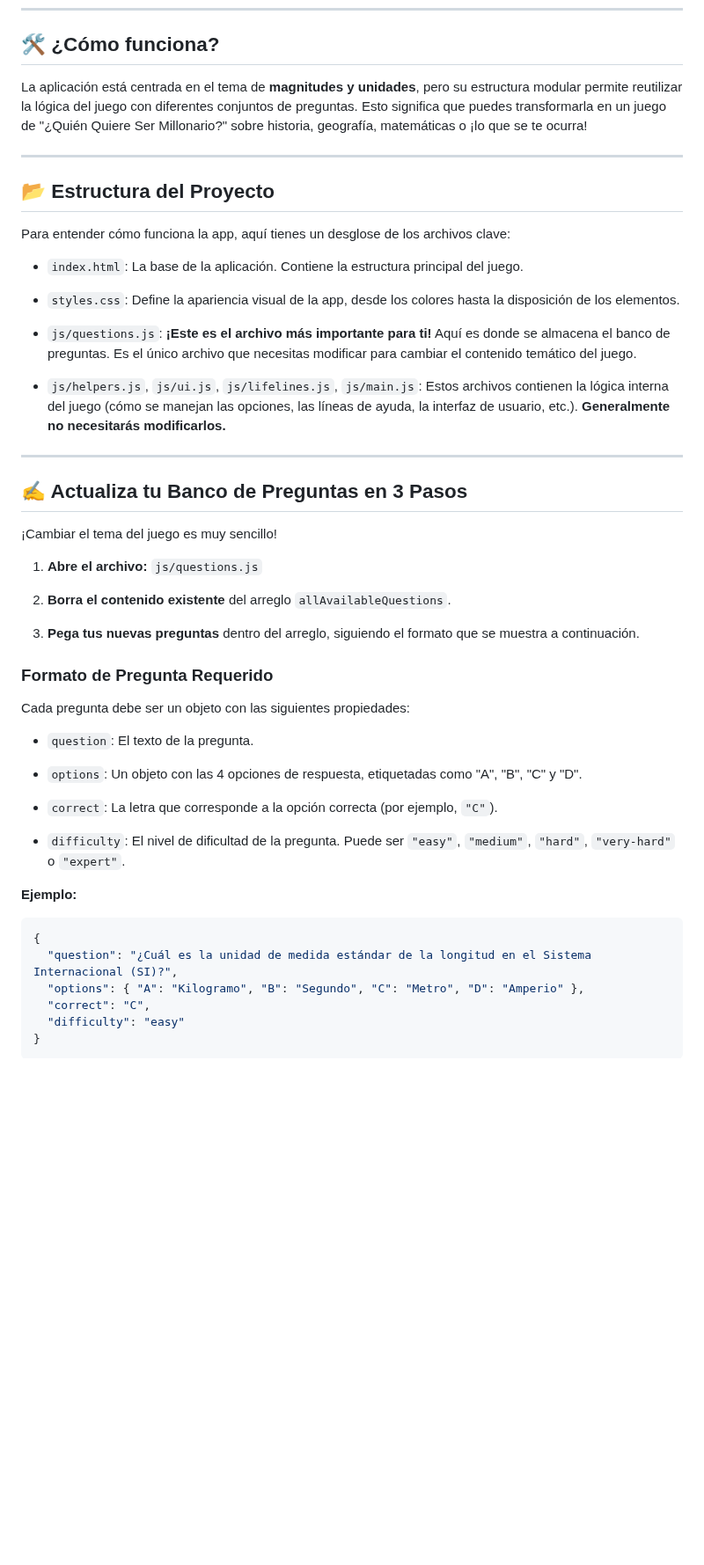
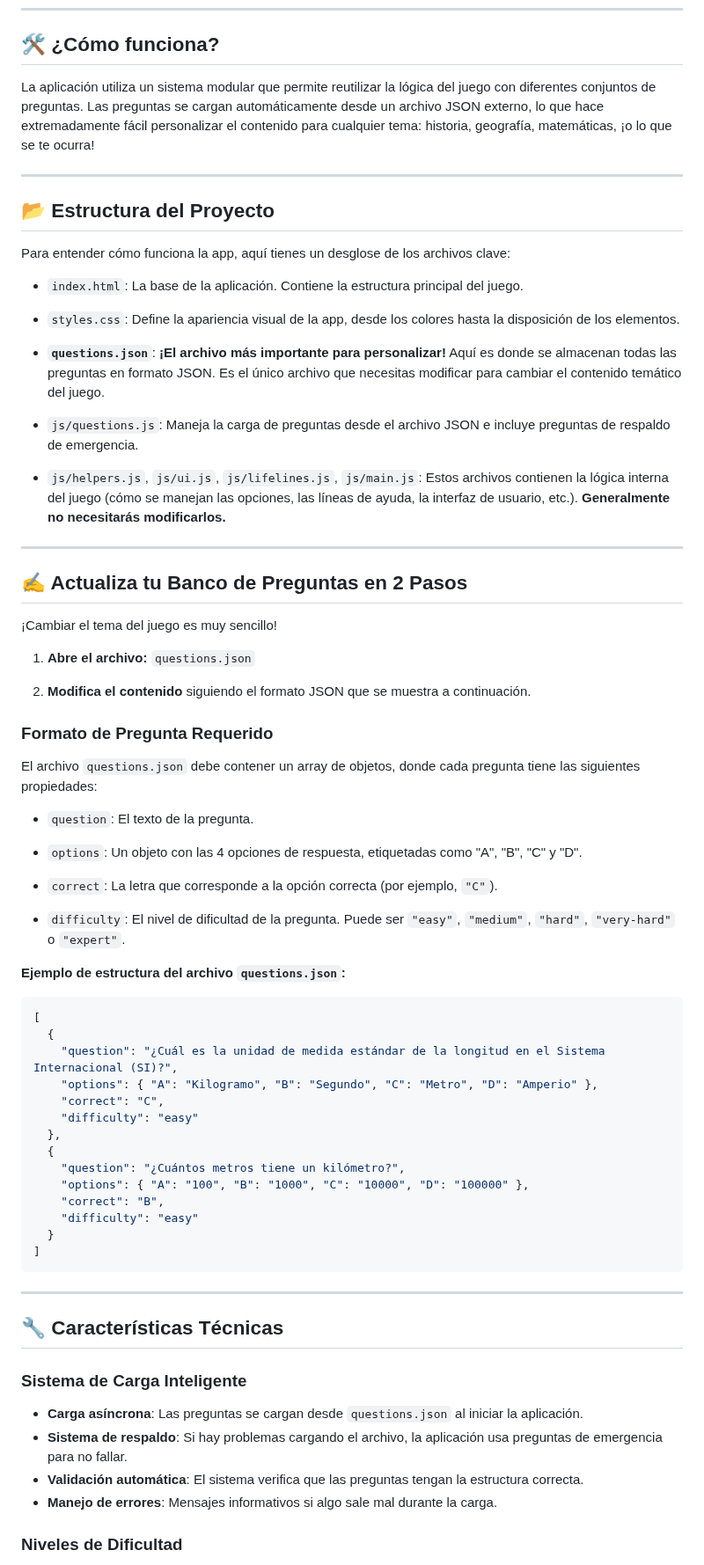
Before and after one commit to jjdeharo/quien-quiere-ser-millonario-page, a Markdown page: README.md, the part around one of its changes. Shown at 88% size. Drawn GitHub-style; blank space fills up the shorter version.

````diff
--- a/README.md
+++ b/README.md
@@ -16,7 +16,7 @@ Este repositorio contiene una versión modular del famoso juego **¿Quién Quier
 
 ## 🛠️ ¿Cómo funciona?
 
-La aplicación está centrada en el tema de **magnitudes y unidades**, pero su estructura modular permite reutilizar la lógica del juego con diferentes conjuntos de preguntas. Esto significa que puedes transformarla en un juego de "¿Quién Quiere Ser Millonario?" sobre historia, geografía, matemáticas o ¡lo que se te ocurra!
+La aplicación utiliza un sistema modular que permite reutilizar la lógica del juego con diferentes conjuntos de preguntas. Las preguntas se cargan automáticamente desde un archivo JSON externo, lo que hace extremadamente fácil personalizar el contenido para cualquier tema: historia, geografía, matemáticas, ¡o lo que se te ocurra!
 
 ---
 
@@ -28,25 +28,25 @@ Para entender cómo funciona la app, aquí tienes un desglose de los archivos cl
 
 * `styles.css`: Define la apariencia visual de la app, desde los colores hasta la disposición de los elementos.
 
-* `js/questions.js`: **¡Este es el archivo más importante para ti!** Aquí es donde se almacena el banco de preguntas. Es el único archivo que necesitas modificar para cambiar el contenido temático del juego.
+* **`questions.json`**: **¡El archivo más importante para personalizar!** Aquí es donde se almacenan todas las preguntas en formato JSON. Es el único archivo que necesitas modificar para cambiar el contenido temático del juego.
+
+* `js/questions.js`: Maneja la carga de preguntas desde el archivo JSON e incluye preguntas de respaldo de emergencia.
 
 * `js/helpers.js`, `js/ui.js`, `js/lifelines.js`, `js/main.js`: Estos archivos contienen la lógica interna del juego (cómo se manejan las opciones, las líneas de ayuda, la interfaz de usuario, etc.). **Generalmente no necesitarás modificarlos.**
 
 ---
 
-## ✍️ Actualiza tu Banco de Preguntas en 3 Pasos
+## ✍️ Actualiza tu Banco de Preguntas en 2 Pasos
 
 ¡Cambiar el tema del juego es muy sencillo!
 
-1. **Abre el archivo:** `js/questions.js`
+1. **Abre el archivo:** `questions.json`
 
-2. **Borra el contenido existente** del arreglo `allAvailableQuestions`.
-
-3. **Pega tus nuevas preguntas** dentro del arreglo, siguiendo el formato que se muestra a continuación.
+2. **Modifica el contenido** siguiendo el formato JSON que se muestra a continuación.
 
 ### Formato de Pregunta Requerido
 
-Cada pregunta debe ser un objeto con las siguientes propiedades:
+El archivo `questions.json` debe contener un array de objetos, donde cada pregunta tiene las siguientes propiedades:
 
 * `question`: El texto de la pregunta.
 
@@ -56,13 +56,35 @@ Cada pregunta debe ser un objeto con las siguientes propiedades:
 
 * `difficulty`: El nivel de dificultad de la pregunta. Puede ser `"easy"`, `"medium"`, `"hard"`, `"very-hard"` o `"expert"`.
 
-**Ejemplo:**
+**Ejemplo de estructura del archivo `questions.json`:**
 
 ```json
-{
-  "question": "¿Cuál es la unidad de medida estándar de la longitud en el Sistema Internacional (SI)?",
-  "options": { "A": "Kilogramo", "B": "Segundo", "C": "Metro", "D": "Amperio" },
-  "correct": "C",
-  "difficulty": "easy"
-}
+[
+  {
+    "question": "¿Cuál es la unidad de medida estándar de la longitud en el Sistema Internacional (SI)?",
+    "options": { "A": "Kilogramo", "B": "Segundo", "C": "Metro", "D": "Amperio" },
+    "correct": "C",
+    "difficulty": "easy"
+  },
+  {
+    "question": "¿Cuántos metros tiene un kilómetro?",
+    "options": { "A": "100", "B": "1000", "C": "10000", "D": "100000" },
+    "correct": "B",
+    "difficulty": "easy"
+  }
+]
 ```
+
+---
+
+## 🔧 Características Técnicas
+
+### Sistema de Carga Inteligente
+
+- **Carga asíncrona**: Las preguntas se cargan desde `questions.json` al iniciar la aplicación.
+- **Sistema de respaldo**: Si hay problemas cargando el archivo, la aplicación usa preguntas de emergencia para no fallar.
+- **Validación automática**: El sistema verifica que las preguntas tengan la estructura correcta.
+- **Manejo de errores**: Mensajes informativos si algo sale mal durante la carga.
+
+### Niveles de Dificultad
+
````
Also changed, not shown: other parts of README.md (+60 -1 lines).
